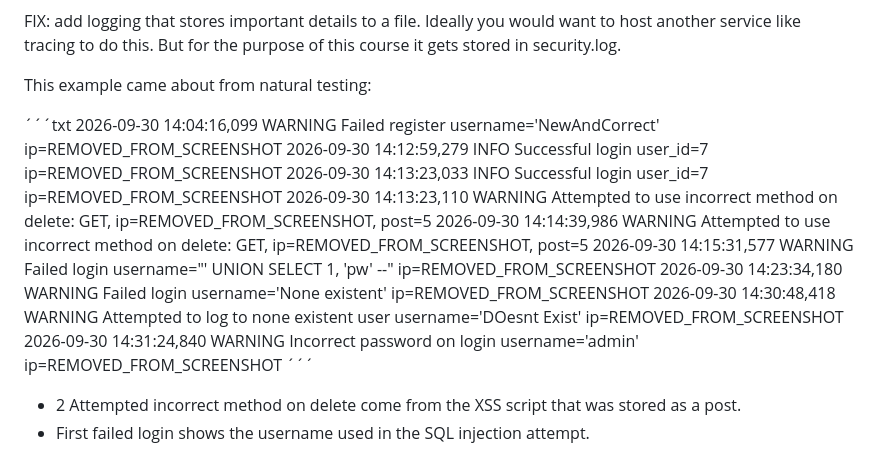
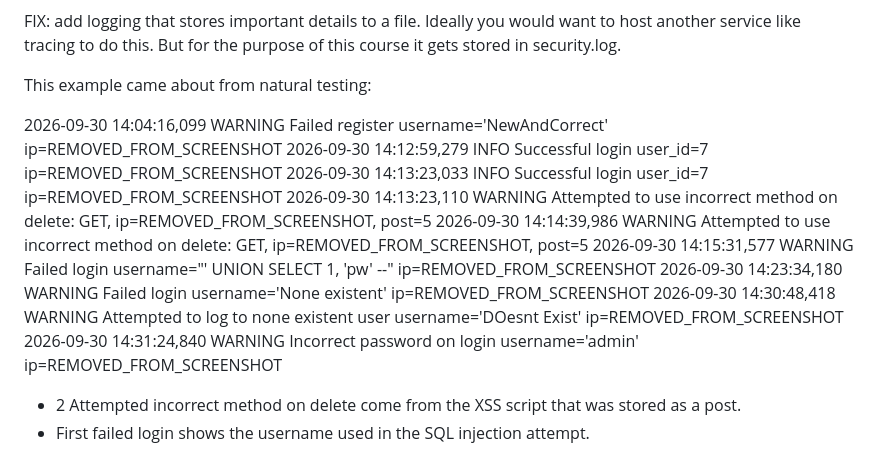
Before and after one commit to TuomasHirv/Cyber-Security-project, a Markdown page: README.md, the part around the change. Drawn GitHub-style.

Commit message:
Added sapåöskda

```diff
--- a/README.md
+++ b/README.md
@@ -172,7 +172,6 @@ But for the purpose of this course it gets stored in security.log.
 
 This example came about from natural testing:
 
-´´´txt
 2026-09-30 14:04:16,099 WARNING Failed register username='NewAndCorrect' ip=REMOVED_FROM_SCREENSHOT
 2026-09-30 14:12:59,279 INFO Successful login user_id=7 ip=REMOVED_FROM_SCREENSHOT
 2026-09-30 14:13:23,033 INFO Successful login user_id=7 ip=REMOVED_FROM_SCREENSHOT
@@ -182,7 +181,6 @@ This example came about from natural testing:
 2026-09-30 14:23:34,180 WARNING Failed login username='None existent' ip=REMOVED_FROM_SCREENSHOT
 2026-09-30 14:30:48,418 WARNING Attempted to log to none existent user username='DOesnt Exist' ip=REMOVED_FROM_SCREENSHOT
 2026-09-30 14:31:24,840 WARNING Incorrect password on login username='admin' ip=REMOVED_FROM_SCREENSHOT
-´´´
 
 - 2 Attempted incorrect method on delete come from the XSS script that was stored as a post.
 - First failed login shows the username used in the SQL injection attempt.
```
